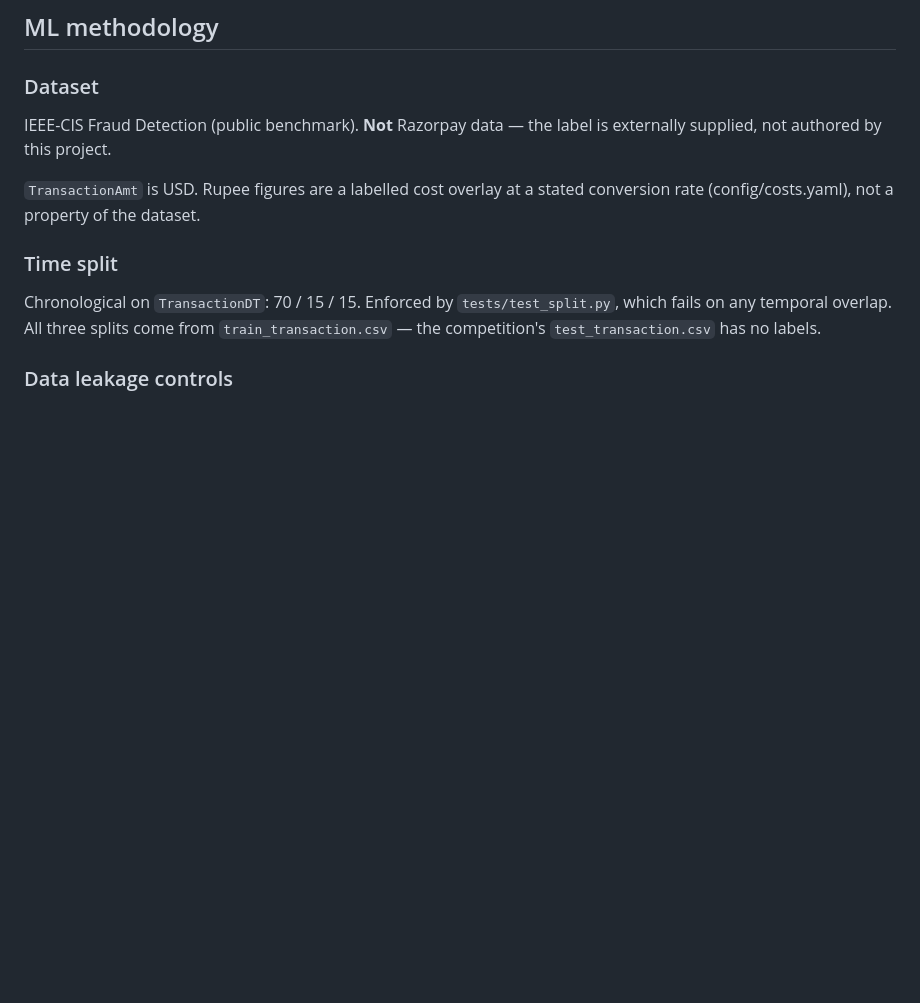
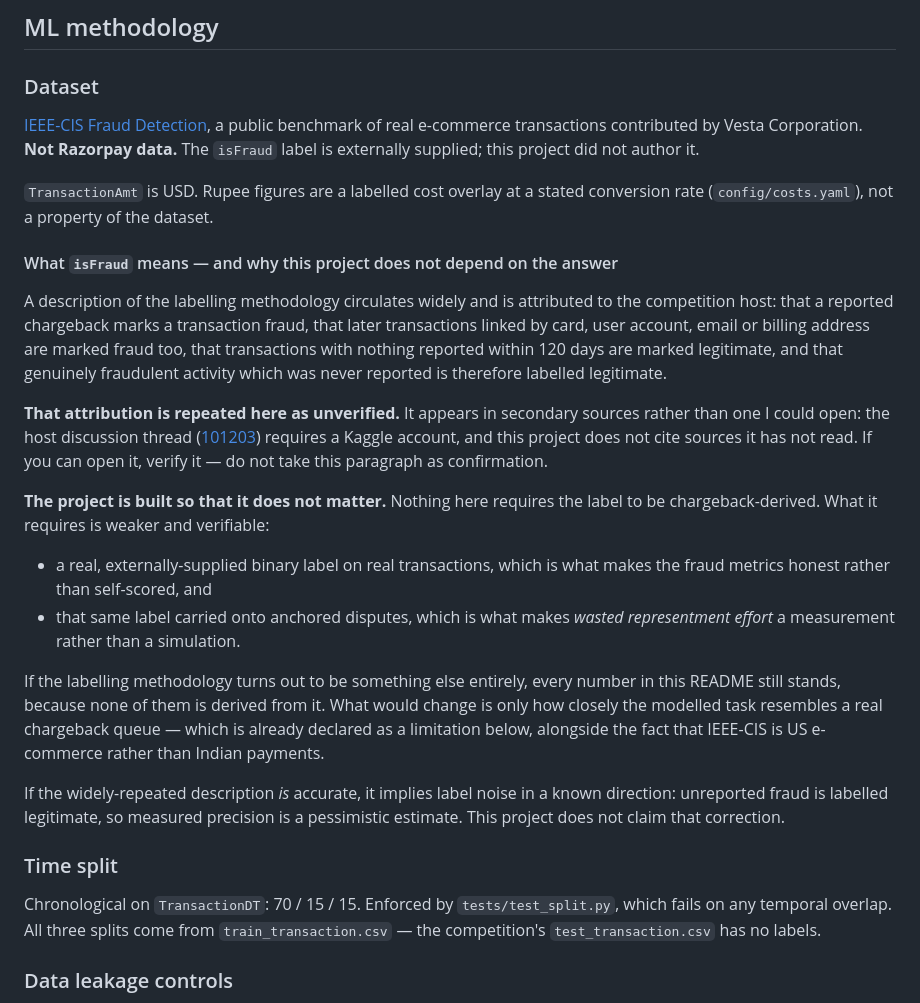
Before and after one commit to Anmol0306/chargeshield, a Markdown page: README.md, the part around the change. GitHub-like rendering; blank space fills up the shorter version.

Commit message:
docs: resolve the IEEE-CIS labelling claim as unverified
The last open claim-discipline TODO. The widely-circulated description of
how isFraud is defined -- reported chargeback marks fraud, linked later
transactions marked fraud too, nothing reported within 120 days marks
legit, unreported fraud therefore labelled legit -- reaches me only
through secondary sources. The host discussion thread (101203) requires a
Kaggle account I do not have, so I could not read the primary source.

Neither citing it nor deleting it was right. Citing it would have been a
claim I had not checked, which is the exact failure this project's claim
discipline exists to prevent. Deleting it would leave a reader wondering
why a fraud label is relevant to chargeback defence.

So it is stated AND marked unverified, with the URL and the reason it is
unverified, and a direct instruction to the reader not to treat the
paragraph as confirmation.

The more important change: the project is now explicitly structured so
that nothing depends on the answer. It needs a real, externally-supplied
binary label on real transactions -- which makes the fraud metrics
honest rather than self-scored -- and that same label carried onto
anchored disputes, which makes wasted representment effort a measurement
rather than a simulation. Neither requires the label to be
chargeback-derived. If the methodology is something else, every number
still stands; only the task's resemblance to a real chargeback queue
changes, and that is already a declared limitation.

Also noted: if the description IS accurate it implies label noise in a
known direction (unreported fraud labelled legit), so measured precision
is pessimistic. No correction is claimed.

No TODOs remain in README.md or docs/ARCHITECTURE.md.

163 tests passing.

Co-Authored-By: Claude Opus 5 <noreply@anthropic.com>

```diff
--- a/README.md
+++ b/README.md
@@ -21,13 +21,46 @@ See [docs/ARCHITECTURE.md](docs/ARCHITECTURE.md).
 
 ## ML methodology
 ### Dataset
-IEEE-CIS Fraud Detection (public benchmark). **Not** Razorpay data — the label
-is externally supplied, not authored by this project.
-<!-- TODO: cite the host's labelling-methodology post precisely, or drop the
-     chargeback-derivation claim entirely. Do not attribute it to Kaggle's
-     column description. -->
+[IEEE-CIS Fraud Detection](https://www.kaggle.com/competitions/ieee-fraud-detection),
+a public benchmark of real e-commerce transactions contributed by Vesta
+Corporation. **Not Razorpay data.** The `isFraud` label is externally supplied;
+this project did not author it.
+
 `TransactionAmt` is USD. Rupee figures are a labelled cost overlay at a stated
-conversion rate (config/costs.yaml), not a property of the dataset.
+conversion rate (`config/costs.yaml`), not a property of the dataset.
+
+#### What `isFraud` means — and why this project does not depend on the answer
+A description of the labelling methodology circulates widely and is attributed
+to the competition host: that a reported chargeback marks a transaction fraud,
+that later transactions linked by card, user account, email or billing address
+are marked fraud too, that transactions with nothing reported within 120 days
+are marked legitimate, and that genuinely fraudulent activity which was never
+reported is therefore labelled legitimate.
+
+**That attribution is repeated here as unverified.** It appears in secondary
+sources rather than one I could open: the host discussion thread
+([101203](https://www.kaggle.com/c/ieee-fraud-detection/discussion/101203))
+requires a Kaggle account, and this project does not cite sources it has not
+read. If you can open it, verify it — do not take this paragraph as
+confirmation.
+
+**The project is built so that it does not matter.** Nothing here requires the
+label to be chargeback-derived. What it requires is weaker and verifiable:
+
+- a real, externally-supplied binary label on real transactions, which is what
+  makes the fraud metrics honest rather than self-scored, and
+- that same label carried onto anchored disputes, which is what makes *wasted
+  representment effort* a measurement rather than a simulation.
+
+If the labelling methodology turns out to be something else entirely, every
+number in this README still stands, because none of them is derived from it.
+What would change is only how closely the modelled task resembles a real
+chargeback queue — which is already declared as a limitation below, alongside
+the fact that IEEE-CIS is US e-commerce rather than Indian payments.
+
+If the widely-repeated description *is* accurate, it implies label noise in a
+known direction: unreported fraud is labelled legitimate, so measured precision
+is a pessimistic estimate. This project does not claim that correction.
 
 ### Time split
 Chronological on `TransactionDT`: 70 / 15 / 15. Enforced by
```
Also changed, not shown: DECISIONS.md (+2 -0 lines).
